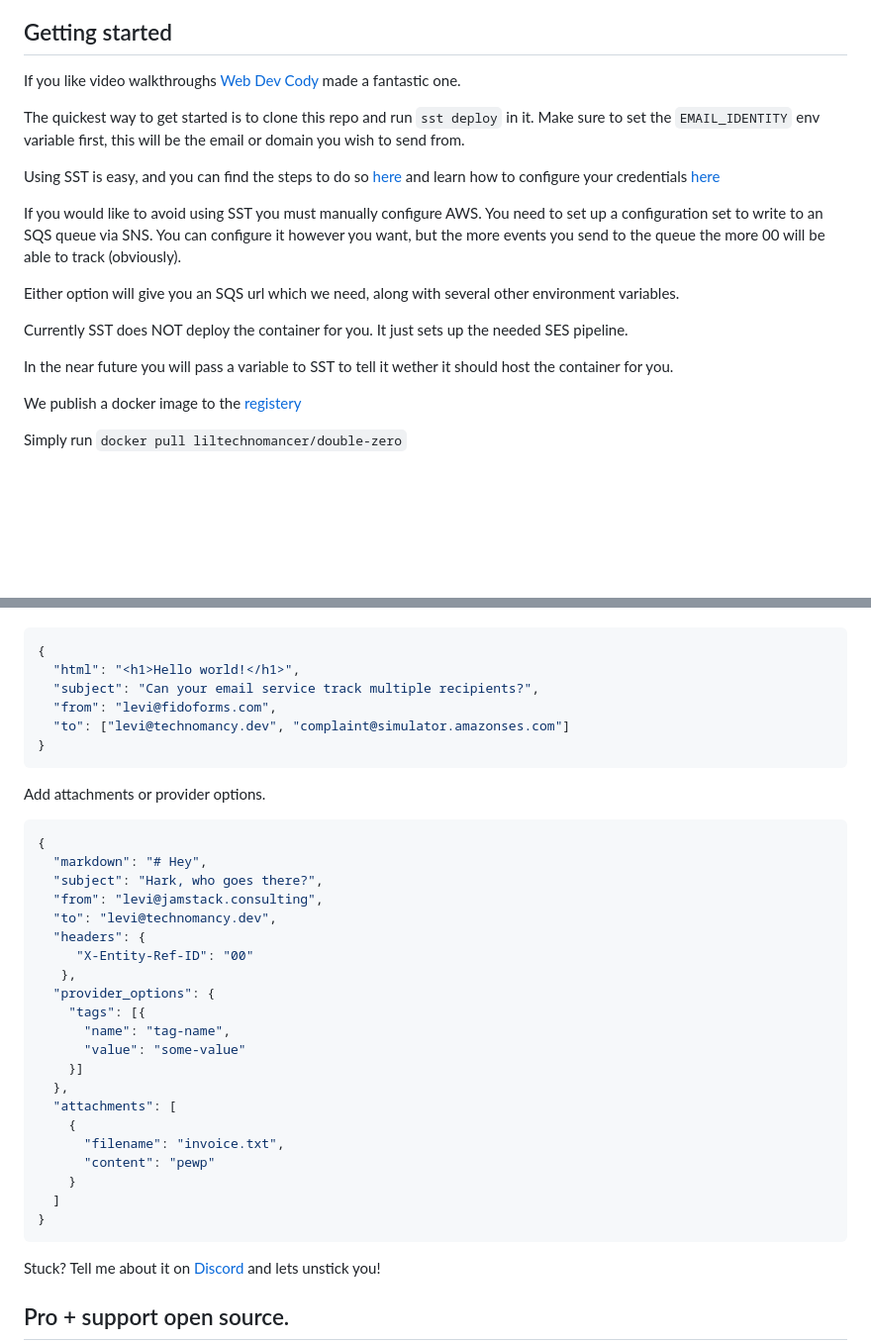
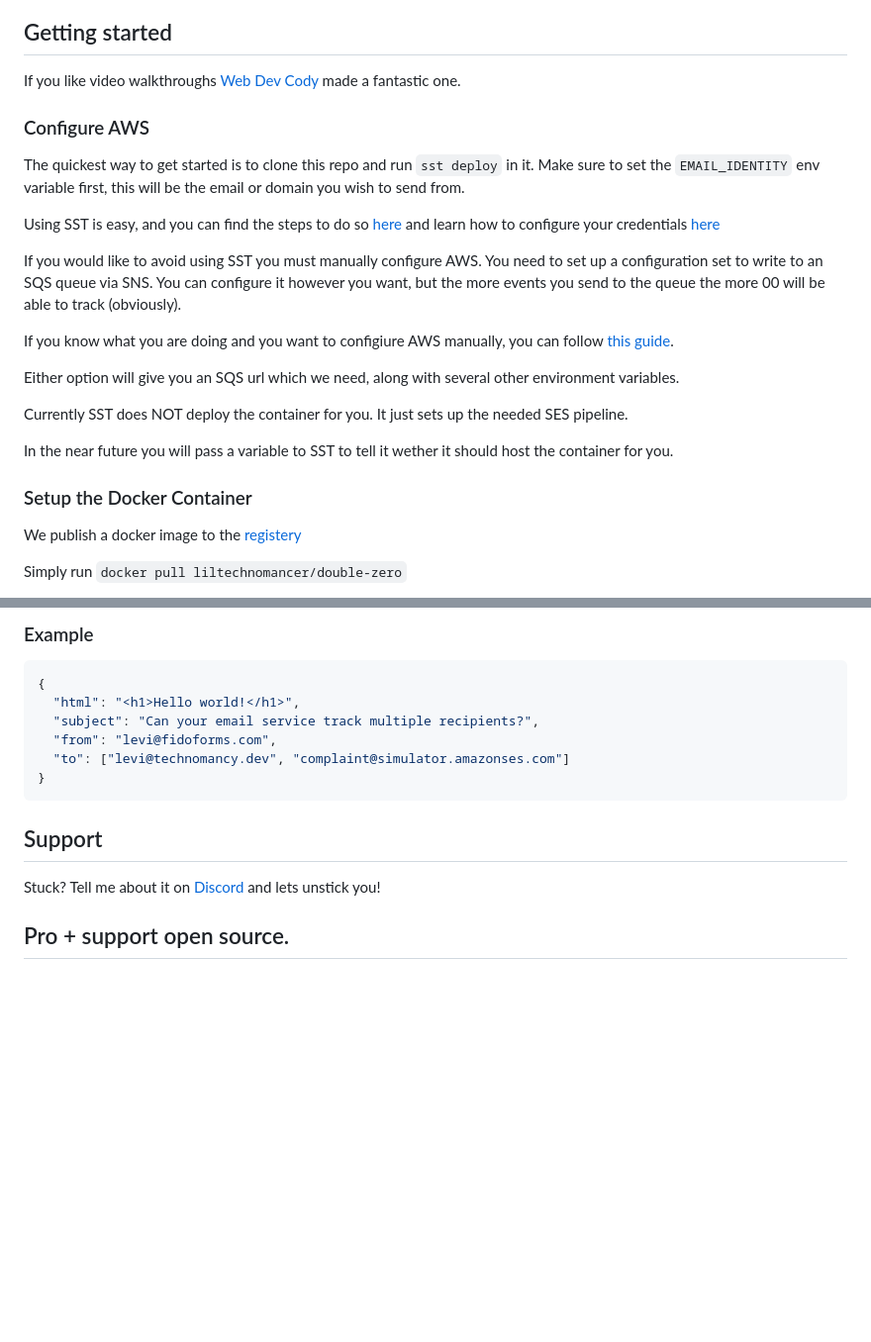
Before and after one commit to technomancy-dev/00, a Markdown page: README.md, 2 parts joined by grey strips. Shown at 99% size. GitHub-like rendering; blank space fills up the shorter version.

````diff
--- a/README.md
+++ b/README.md
@@ -26,6 +26,7 @@ Some key features include:
 
 If you like video walkthroughs [Web Dev Cody](https://www.youtube.com/watch?v=d9JrOgLE8DE) made a fantastic one.
 
+### Configure AWS
 The quickest way to get started is to clone this repo and run `sst deploy` in it. Make sure to set the `EMAIL_IDENTITY` env variable first, this will be the email or domain you wish to send from.
 
 Using SST is easy, and you can find the steps to do so [here](https://ion.sst.dev/docs/reference/cli) and learn how to configure your credentials [here](https://docs.sst.dev/advanced/iam-credentials#loading-from-a-file)
@@ -33,11 +34,16 @@ Using SST is easy, and you can find the steps to do so [here](https://ion.sst.de
 If you would like to avoid using SST you must manually configure AWS.
 You need to set up a configuration set to write to an SQS queue via SNS. You can configure it however you want, but the more events you send to the queue the more 00 will be able to track (obviously).
 
+If you know what you are doing and you want to configiure AWS manually, you can follow [this guide](https://github.com/technomancy-dev/00/wiki/Setting-up-AWS-without-SST).
+
+
 Either option will give you an SQS url which we need, along with several other environment variables.
 
 Currently SST does NOT deploy the container for you. It just sets up the needed SES pipeline.
 
 In the near future you will pass a variable to SST to tell it wether it should host the container for you.
+
+### Setup the Docker Container
 
 We publish a docker image to the [registery](https://hub.docker.com/r/liltechnomancer/double-zero)
 
@@ -82,3 +130,4 @@ Or replace markdown with html
+### Example
 
 ```json
 {
@@ -89,32 +138,8 @@ Or replace markdown with html
 }
 ```
 
-Add attachments or provider options.
 
-```json
-{
-  "markdown": "# Hey",
-  "subject": "Hark, who goes there?",
-  "from": "levi@jamstack.consulting",
-  "to": "levi@technomancy.dev",
-  "headers": {
-     "X-Entity-Ref-ID": "00"
-   },
-  "provider_options": {
-    "tags": [{
-      "name": "tag-name",
-      "value": "some-value"
-    }]
-  },
-  "attachments": [
-    {
-      "filename": "invoice.txt",
-      "content": "pewp"
-    }
-  ]
-}
-```
-
+## Support
 Stuck? Tell me about it on [Discord](https://discord.gg/6r7Qtf754K) and lets unstick you!
 
 ## Pro + support open source.
````
Also changed, not shown: other parts of README.md (+51 -9 lines).
